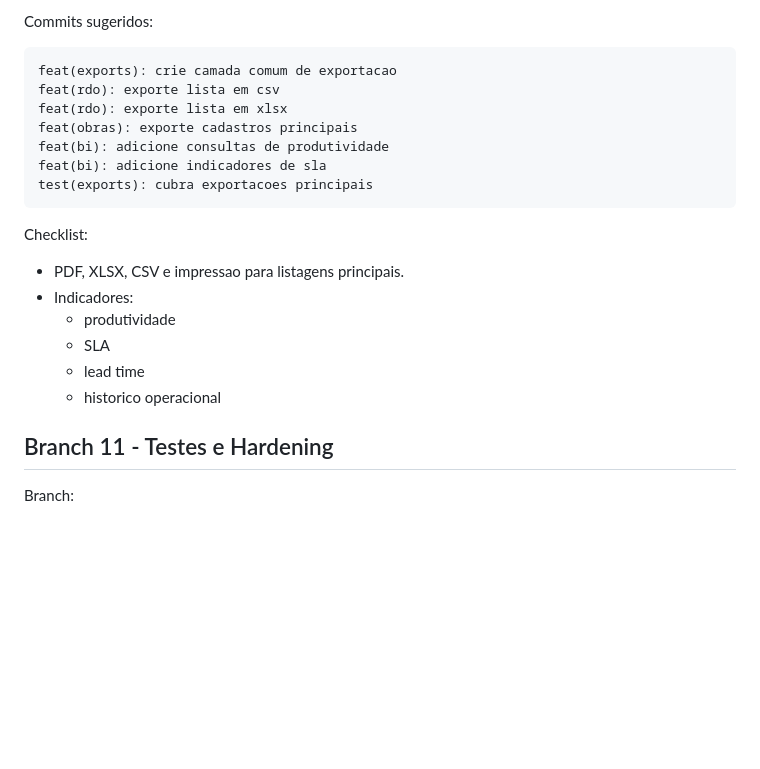
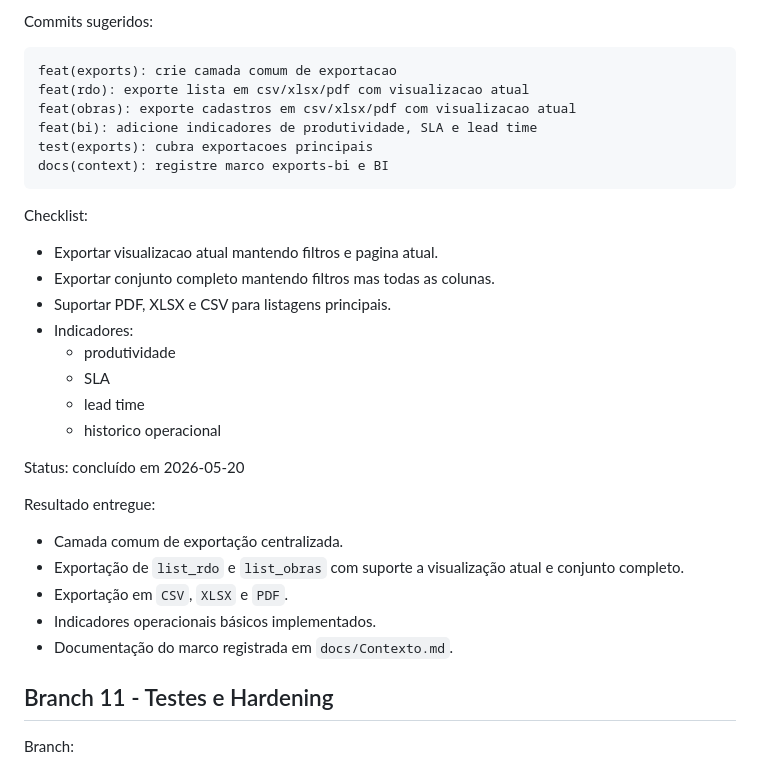
Before and after one commit to werneckx/Projeto-Relatorio-Diario-de-Obra, a Markdown page: docs/Plano de Criação-Refatoração.md, the part around the change. Rendered like a GitHub page; blank space fills up the shorter version.

````diff
--- a/docs/Plano de Criação-Refatoração.md
+++ b/docs/Plano de Criação-Refatoração.md
@@ -369,22 +369,33 @@ Commits sugeridos:
 
 ```text
 feat(exports): crie camada comum de exportacao
-feat(rdo): exporte lista em csv
-feat(rdo): exporte lista em xlsx
-feat(obras): exporte cadastros principais
-feat(bi): adicione consultas de produtividade
-feat(bi): adicione indicadores de sla
+feat(rdo): exporte lista em csv/xlsx/pdf com visualizacao atual
+feat(obras): exporte cadastros em csv/xlsx/pdf com visualizacao atual
+feat(bi): adicione indicadores de produtividade, SLA e lead time
 test(exports): cubra exportacoes principais
+docs(context): registre marco exports-bi e BI
 ```
 
 Checklist:
 
-- PDF, XLSX, CSV e impressao para listagens principais.
+- Exportar visualizacao atual mantendo filtros e pagina atual.
+- Exportar conjunto completo mantendo filtros mas todas as colunas.
+- Suportar PDF, XLSX e CSV para listagens principais.
 - Indicadores:
   - produtividade
   - SLA
   - lead time
   - historico operacional
+
+Status: concluído em 2026-05-20
+
+Resultado entregue:
+
+- Camada comum de exportação centralizada.
+- Exportação de `list_rdo` e `list_obras` com suporte a visualização atual e conjunto completo.
+- Exportação em `CSV`, `XLSX` e `PDF`.
+- Indicadores operacionais básicos implementados.
+- Documentação do marco registrada em `docs/Contexto.md`.
 
 ## Branch 11 - Testes e Hardening
 
````
Also changed, not shown: docs/Contexto.md (+14 -0 lines).
